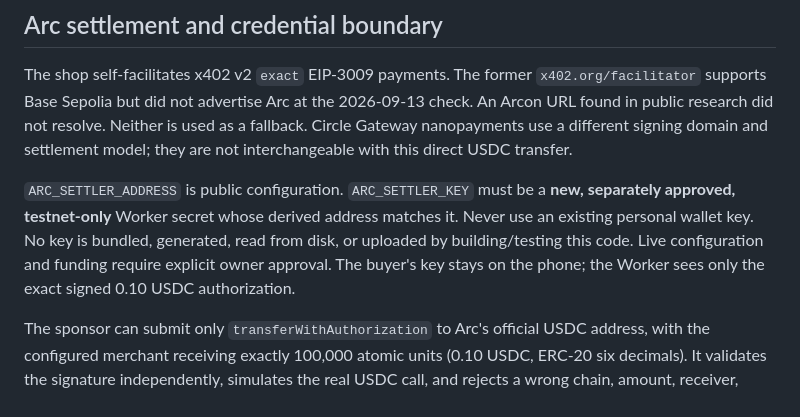
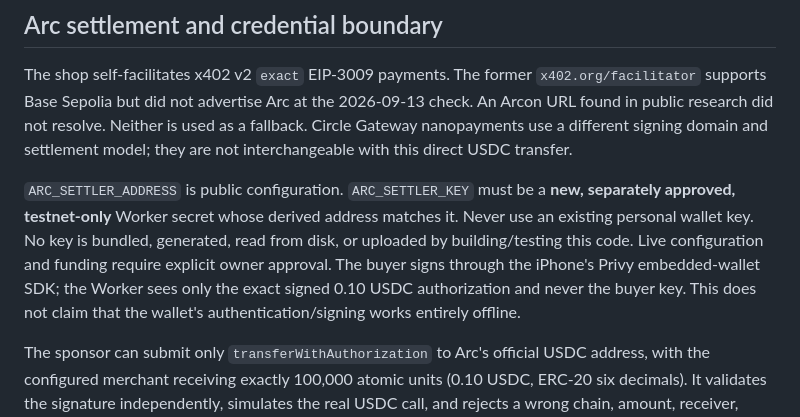
Before and after one commit to susumutomita/ZeroKeyMate, a Markdown page: services/shop/README.md, the part around the change. Drawn GitHub-style.

Commit message:
Clarify the Privy wallet boundary in Arc checkout documentation

```diff
--- a/services/shop/README.md
+++ b/services/shop/README.md
@@ -174,8 +174,9 @@ USDC transfer.
 **new, separately approved, testnet-only** Worker secret whose derived address
 matches it. Never use an existing personal wallet key. No key is bundled,
 generated, read from disk, or uploaded by building/testing this code. Live
-configuration and funding require explicit owner approval. The buyer's key stays
-on the phone; the Worker sees only the exact signed 0.10 USDC authorization.
+configuration and funding require explicit owner approval. The buyer signs through the iPhone's Privy embedded-wallet SDK; the Worker sees
+only the exact signed 0.10 USDC authorization and never the buyer key. This does
+not claim that the wallet's authentication/signing works entirely offline.
 
 The sponsor can submit only `transferWithAuthorization` to Arc's official USDC
 address, with the configured merchant receiving exactly 100,000 atomic units
```
Also changed, not shown: docs/arc-checkout.md (+3 -2 lines).
